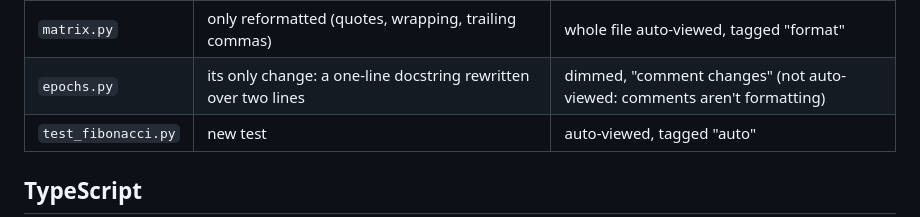
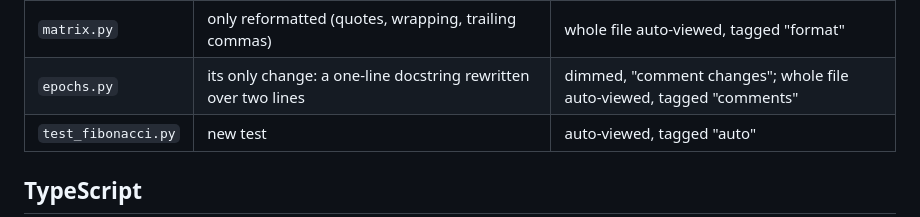
Before and after one commit to stodoran/pretty_pr_extension, a Markdown page: demo/README.md, the part around the change. Rendered like a GitHub page.

```diff
--- a/demo/README.md
+++ b/demo/README.md
@@ -37,7 +37,7 @@ To change the demo, edit `toys/` or `after/`, run `npm test`, then rebuild the P
 | `sorting.py` | `print("done")` dedented out of the `if` (nothing else in that hunk) | real |
 | `sorting.py` | `sort_report`: call restructured, arguments re-wrapped | real |
 | `matrix.py` | only reformatted (quotes, wrapping, trailing commas) | whole file auto-viewed, tagged "format" |
-| `epochs.py` | its only change: a one-line docstring rewritten over two lines | dimmed, "comment changes" (not auto-viewed: comments aren't formatting) |
+| `epochs.py` | its only change: a one-line docstring rewritten over two lines | dimmed, "comment changes"; whole file auto-viewed, tagged "comments" |
 | `test_fibonacci.py` | new test | auto-viewed, tagged "auto" |
 
 ## TypeScript
```
Also changed, not shown: README.md (+5 -1 lines), docs/screenshots/moved-compare.png (added), 8 other files.
